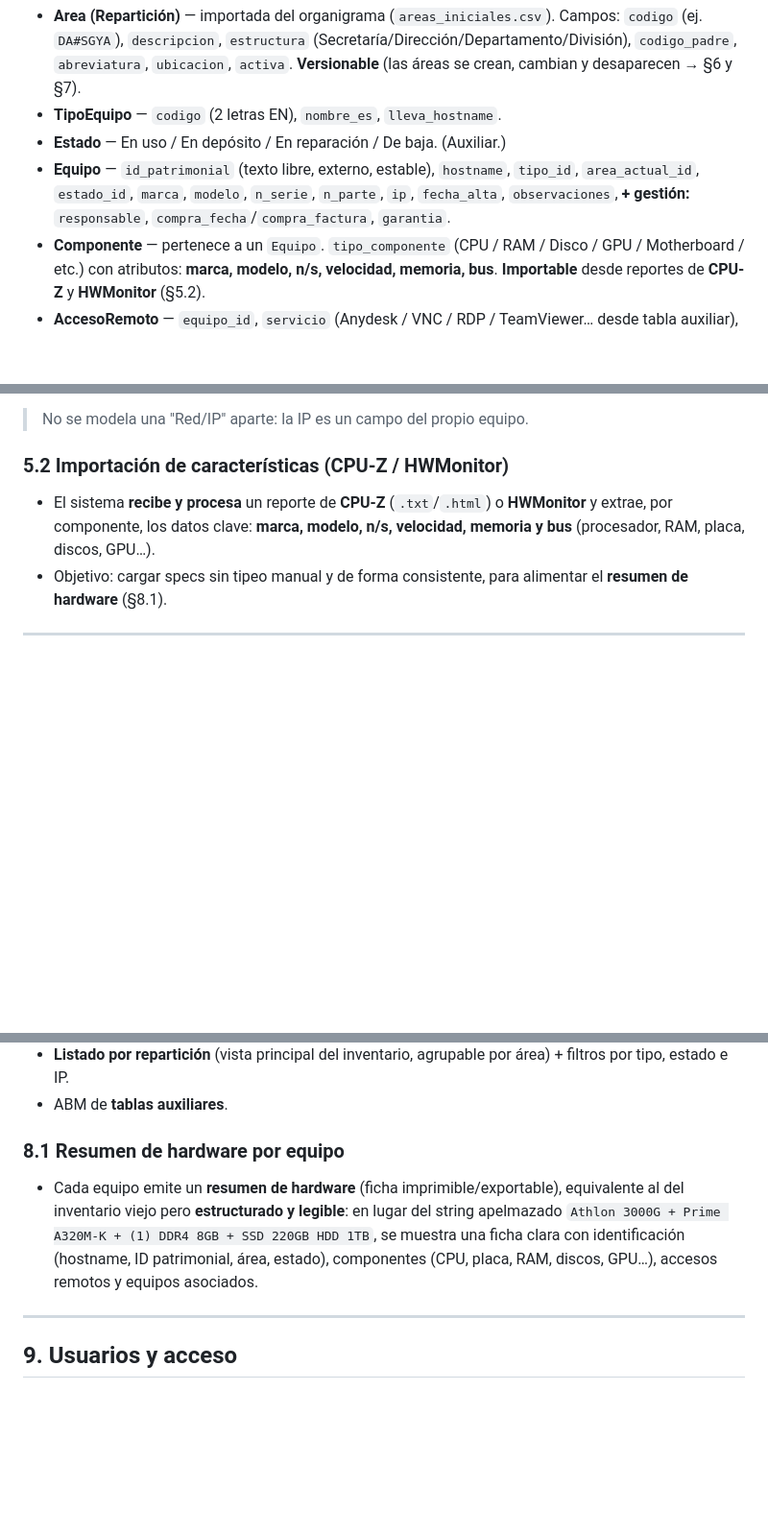
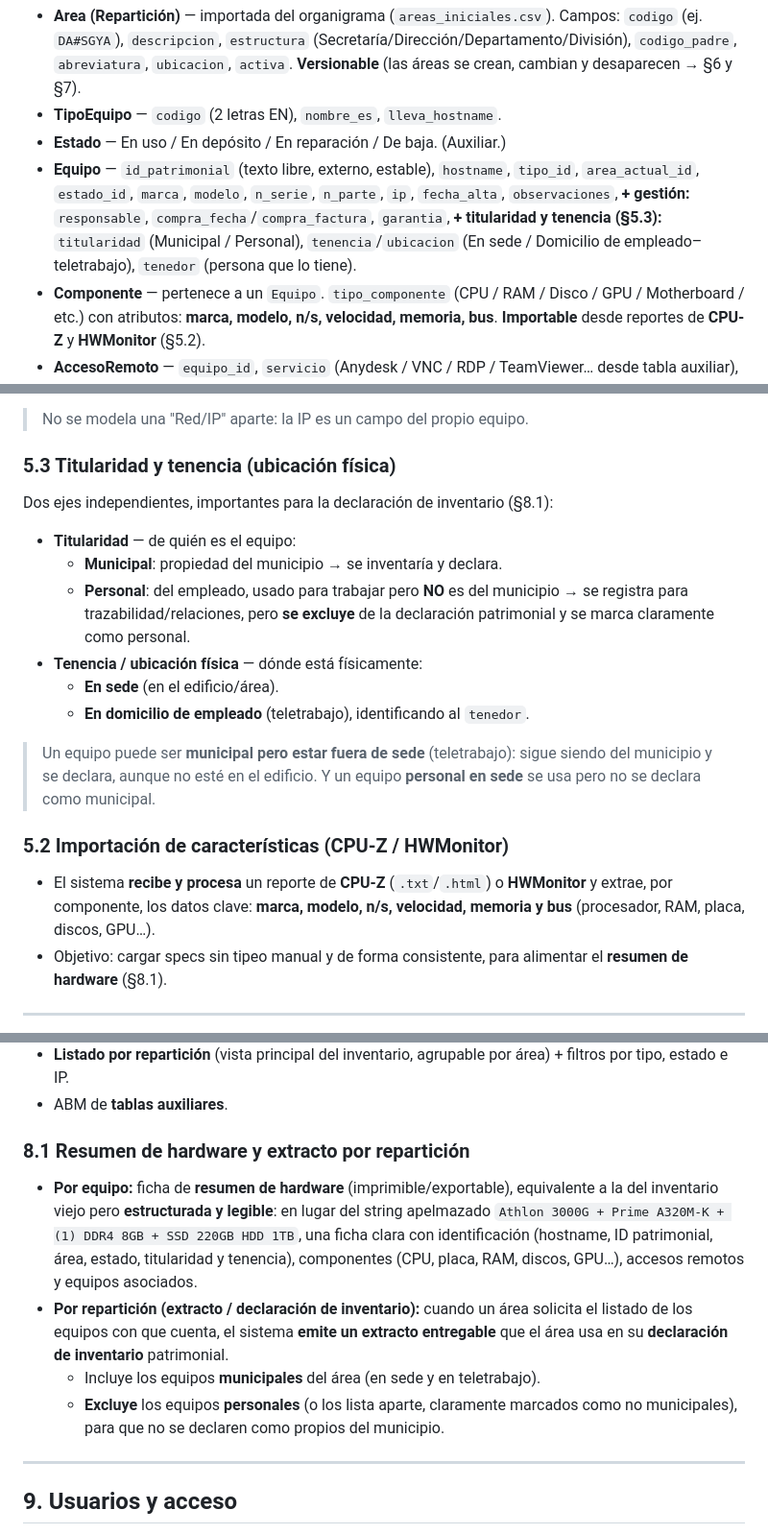
Before and after one commit to stms-mlp/herramientas, a Markdown page: Nominator/requerimientos.md, 3 parts joined by grey strips. Shown at 96% size. Rendered like a GitHub page; blank space fills up the shorter version.

Commit message:
Agregar titularidad/tenencia y extracto por reparticion para declaracion de inventario

```diff
--- a/Nominator/requerimientos.md
+++ b/Nominator/requerimientos.md
@@ -125,7 +125,9 @@ componente tiene sus características.
 - **Equipo** — `id_patrimonial` (texto libre, externo, estable), `hostname`,
   `tipo_id`, `area_actual_id`, `estado_id`, `marca`, `modelo`, `n_serie`,
   `n_parte`, `ip`, `fecha_alta`, `observaciones`, **+ gestión:**
-  `responsable`, `compra_fecha`/`compra_factura`, `garantia`.
+  `responsable`, `compra_fecha`/`compra_factura`, `garantia`, **+ titularidad y
+  tenencia (§5.3):** `titularidad` (Municipal / Personal), `tenencia`/`ubicacion`
+  (En sede / Domicilio de empleado–teletrabajo), `tenedor` (persona que lo tiene).
 - **Componente** — pertenece a un `Equipo`. `tipo_componente`
   (CPU / RAM / Disco / GPU / Motherboard / etc.) con atributos:
   **marca, modelo, n/s, velocidad, memoria, bus**. **Importable** desde reportes
@@ -142,6 +144,23 @@ componente tiene sus características.
   insumos usa.
 
 > No se modela una "Red/IP" aparte: la IP es un campo del propio equipo.
+
+### 5.3 Titularidad y tenencia (ubicación física)
+
+Dos ejes independientes, importantes para la declaración de inventario (§8.1):
+
+- **Titularidad** — de quién es el equipo:
+  - **Municipal**: propiedad del municipio → se inventaría y declara.
+  - **Personal**: del empleado, usado para trabajar pero **NO** es del municipio
+    → se registra para trazabilidad/relaciones, pero **se excluye** de la
+    declaración patrimonial y se marca claramente como personal.
+- **Tenencia / ubicación física** — dónde está físicamente:
+  - **En sede** (en el edificio/área).
+  - **En domicilio de empleado** (teletrabajo), identificando al `tenedor`.
+
+> Un equipo puede ser **municipal pero estar fuera de sede** (teletrabajo): sigue
+> siendo del municipio y se declara, aunque no esté en el edificio. Y un equipo
+> **personal en sede** se usa pero no se declara como municipal.
 
 ### 5.2 Importación de características (CPU-Z / HWMonitor)
 
@@ -191,14 +210,22 @@ componente tiene sus características.
   área) + filtros por tipo, estado e IP.
 - ABM de **tablas auxiliares**.
 
-### 8.1 Resumen de hardware por equipo
+### 8.1 Resumen de hardware y extracto por repartición
 
-- Cada equipo emite un **resumen de hardware** (ficha imprimible/exportable),
-  equivalente al del inventario viejo pero **estructurado y legible**: en lugar
+- **Por equipo:** ficha de **resumen de hardware** (imprimible/exportable),
+  equivalente a la del inventario viejo pero **estructurada y legible**: en lugar
   del string apelmazado `Athlon 3000G + Prime A320M-K + (1) DDR4 8GB + SSD 220GB
-  HDD 1TB`, se muestra una ficha clara con identificación (hostname, ID
-  patrimonial, área, estado), componentes (CPU, placa, RAM, discos, GPU…),
+  HDD 1TB`, una ficha clara con identificación (hostname, ID patrimonial, área,
+  estado, titularidad y tenencia), componentes (CPU, placa, RAM, discos, GPU…),
   accesos remotos y equipos asociados.
+- **Por repartición (extracto / declaración de inventario):** cuando un área
+  solicita el listado de los equipos con que cuenta, el sistema **emite un
+  extracto entregable** que el área usa en su **declaración de inventario**
+  patrimonial.
+  - Incluye los equipos **municipales** del área (en sede y en teletrabajo).
+  - **Excluye** los equipos **personales** (o los lista aparte, claramente
+    marcados como no municipales), para que no se declaren como propios del
+    municipio.
 
 ---
 
```
